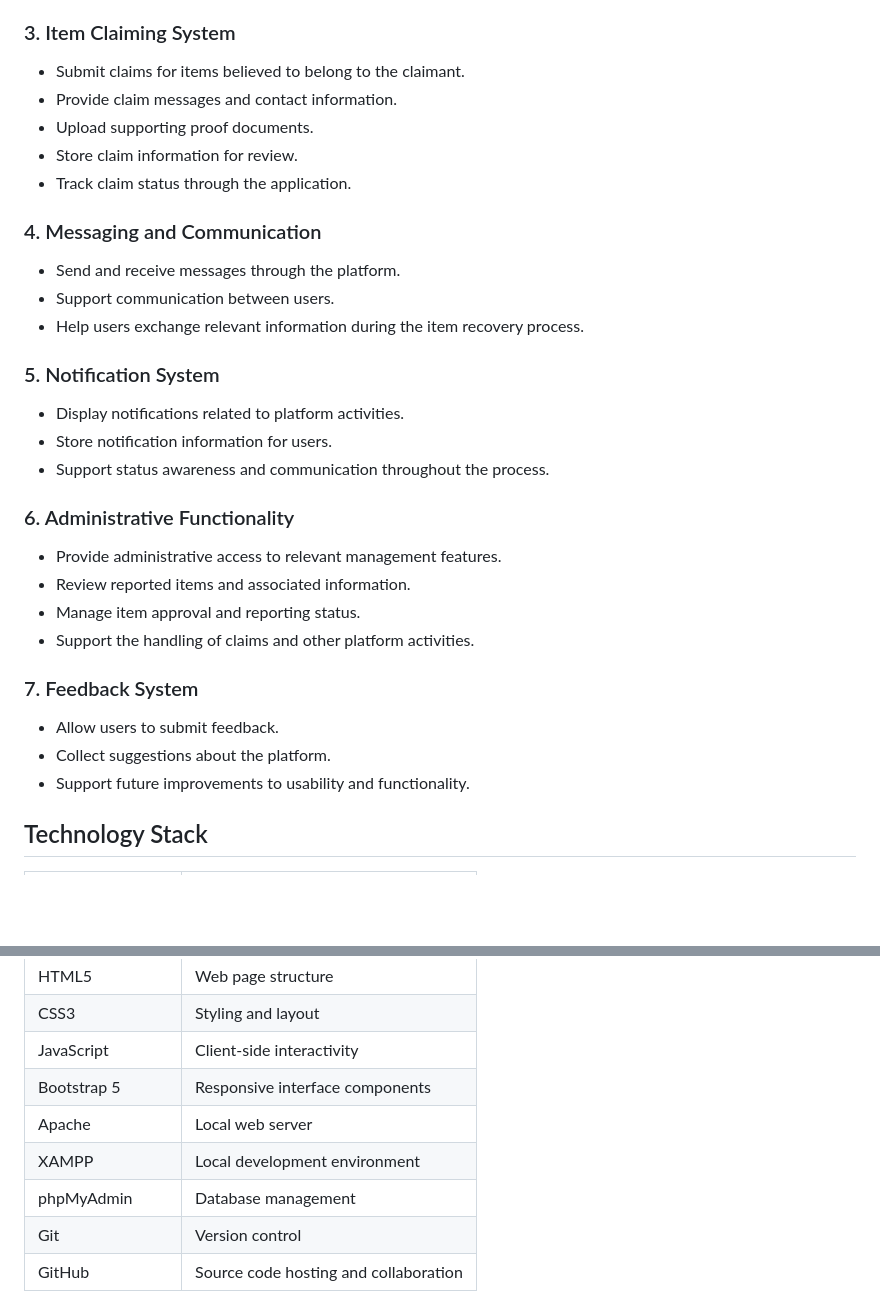
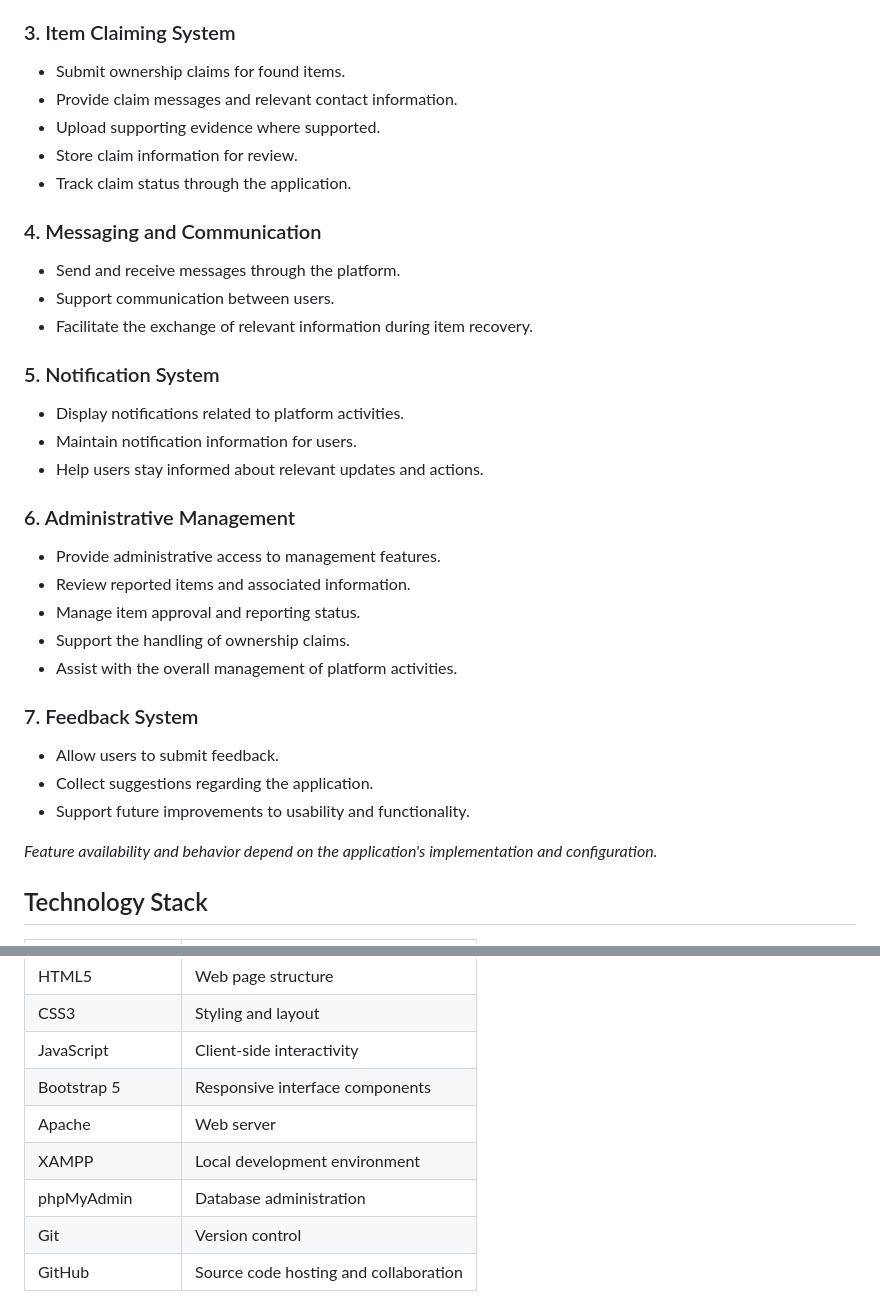
Before and after one commit to sadiaislam2023/BRACU-LOST-AND-FOUND-PORTAL, a Markdown page: README.md, 2 parts joined by grey strips. GitHub-like rendering; blank space fills up the shorter version.

```diff
--- a/README.md
+++ b/README.md
@@ -31,9 +55,9 @@ This project was independently developed as a personal group project to apply we
 
 ### 3. Item Claiming System
 
-- Submit claims for items believed to belong to the claimant.
-- Provide claim messages and contact information.
-- Upload supporting proof documents.
+- Submit ownership claims for found items.
+- Provide claim messages and relevant contact information.
+- Upload supporting evidence where supported.
 - Store claim information for review.
 - Track claim status through the application.
 
@@ -41,26 +65,29 @@ This project was independently developed as a personal group project to apply we
 
 - Send and receive messages through the platform.
 - Support communication between users.
-- Help users exchange relevant information during the item recovery process.
+- Facilitate the exchange of relevant information during item recovery.
 
 ### 5. Notification System
 
 - Display notifications related to platform activities.
-- Store notification information for users.
-- Support status awareness and communication throughout the process.
+- Maintain notification information for users.
+- Help users stay informed about relevant updates and actions.
 
-### 6. Administrative Functionality
+### 6. Administrative Management
 
-- Provide administrative access to relevant management features.
+- Provide administrative access to management features.
 - Review reported items and associated information.
 - Manage item approval and reporting status.
-- Support the handling of claims and other platform activities.
+- Support the handling of ownership claims.
+- Assist with the overall management of platform activities.
 
 ### 7. Feedback System
 
 - Allow users to submit feedback.
-- Collect suggestions about the platform.
+- Collect suggestions regarding the application.
 - Support future improvements to usability and functionality.
+
+*Feature availability and behavior depend on the application's implementation and configuration.*
 
 ## Technology Stack
 
@@ -72,9 +99,9 @@ This project was independently developed as a personal group project to apply we
 | CSS3 | Styling and layout |
 | JavaScript | Client-side interactivity |
 | Bootstrap 5 | Responsive interface components |
-| Apache | Local web server |
+| Apache | Web server |
 | XAMPP | Local development environment |
-| phpMyAdmin | Database management |
+| phpMyAdmin | Database administration |
 | Git | Version control |
 | GitHub | Source code hosting and collaboration |
 
```
Also changed, not shown: other parts of README.md (+108 -66 lines).
